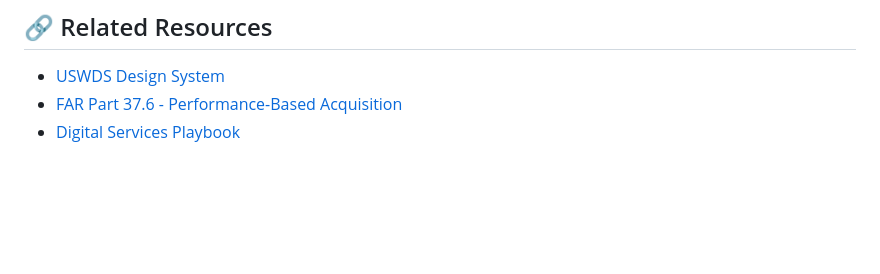
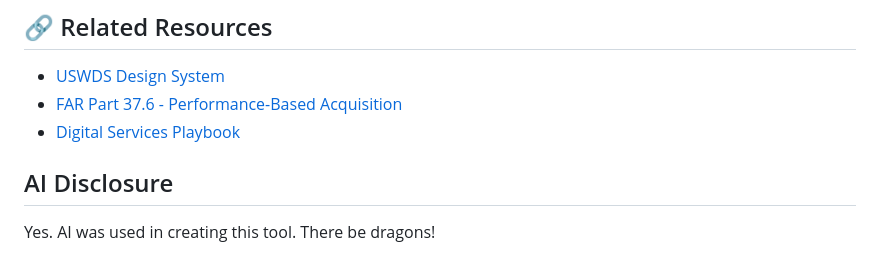
Before and after one commit to mgifford/SOO-Wizard, a Markdown page: README.md, the part around the change. GitHub-like rendering; blank space fills up the shorter version.

```diff
--- a/README.md
+++ b/README.md
@@ -85,3 +85,7 @@ Public domain / CC0
 - [USWDS Design System](https://designsystem.digital.gov/)
 - [FAR Part 37.6 - Performance-Based Acquisition](https://www.acquisition.gov/far/subpart-37.6)
 - [Digital Services Playbook](https://playbook.cio.gov/)
+
+## AI Disclosure
+
+Yes. AI was used in creating this tool. There be dragons!
```
